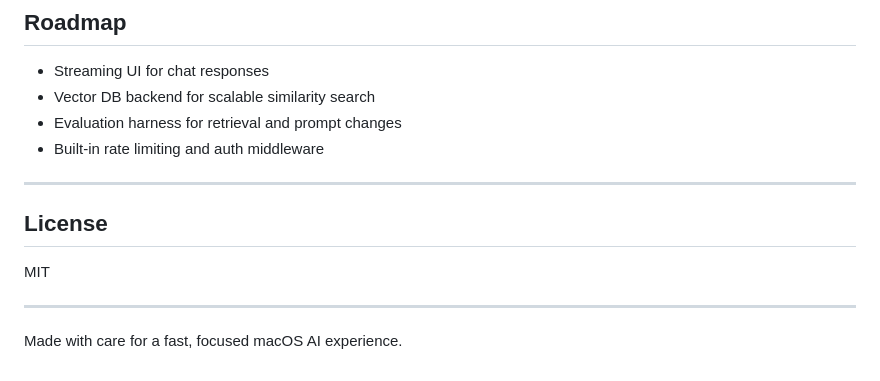
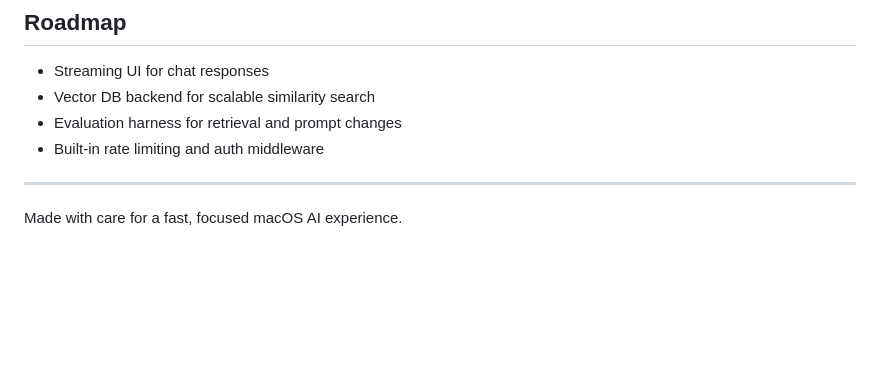
Before and after one commit to shreyasgurav/Luca, a Markdown page: README.md, the part around the change. GitHub-like rendering; blank space fills up the shorter version.

```diff
--- a/README.md
+++ b/README.md
@@ -128,10 +128,6 @@ cd Server && npm start
 - Evaluation harness for retrieval and prompt changes
 - Built-in rate limiting and auth middleware
 
----
-
-## License
-MIT
 
 ---
 
```
